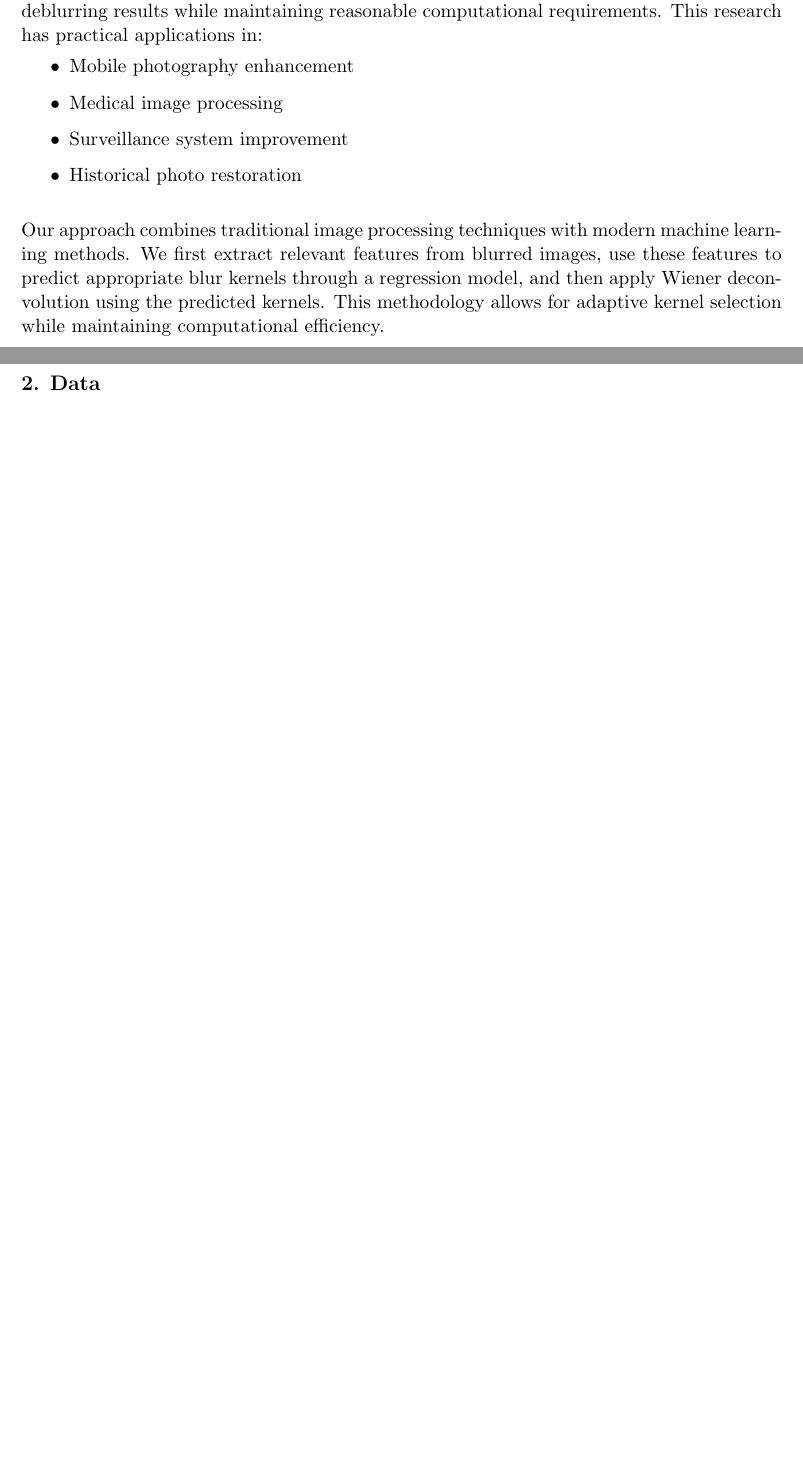
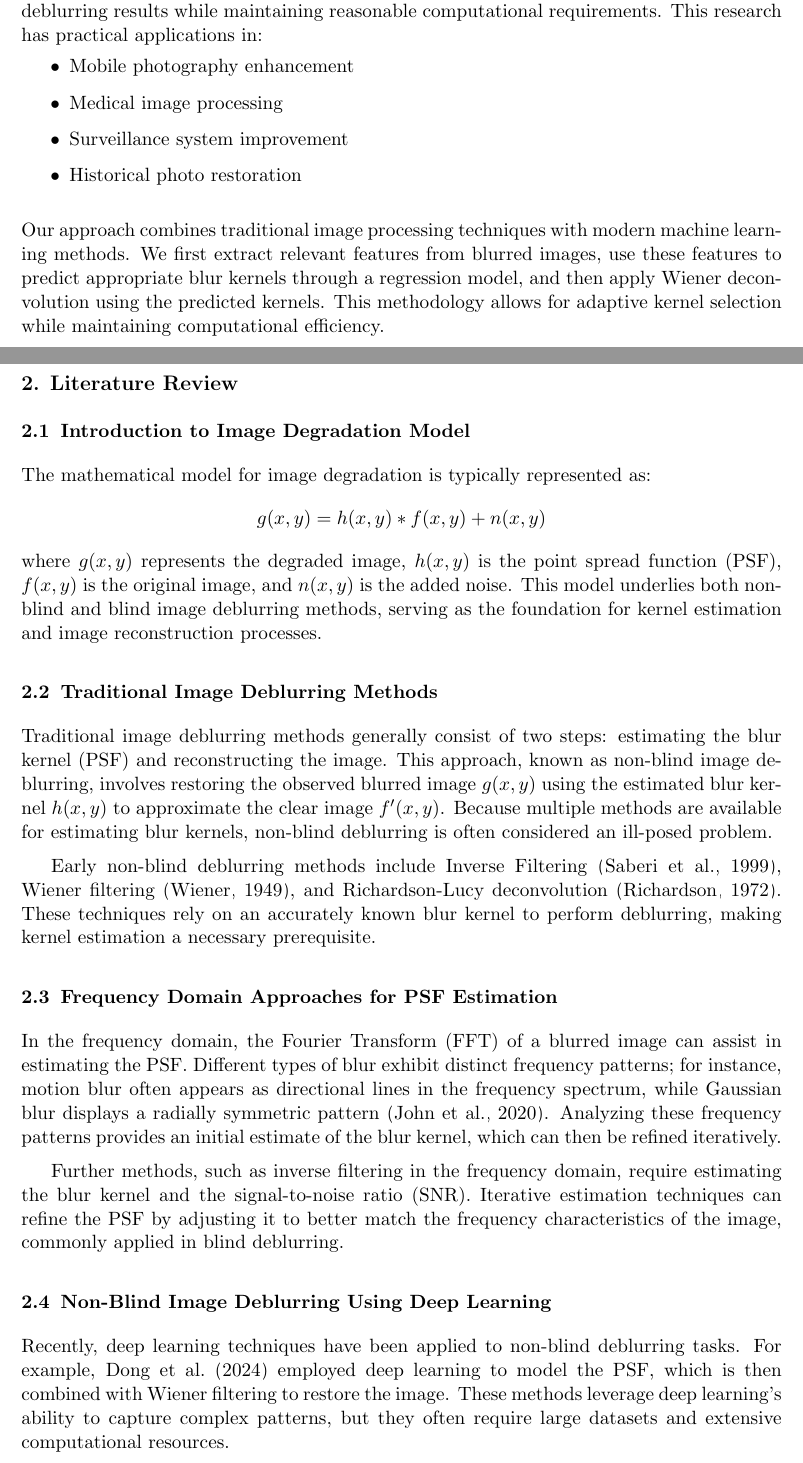
Before and after one commit to dadashvespek/DataMiningAssignment, a LaTeX paper (finalpaper.tex): two parts of pages 2 and 3 of 10 before the commit and two parts of pages 2 and 3 of 11 after it, joined at a grey line, cut so that both start at the same text, the shorter picture padded with empty space. Compiled offline with pdfLaTeX.

Commit message:
missing litterature review added

```diff
--- a/finalpaper.tex
+++ b/finalpaper.tex
@@ -68,3 +68,24 @@ The proposed approach bridges the gap between computationally intensive deep lea
 \singlespacing
 Our approach combines traditional image processing techniques with modern machine learning methods. We first extract relevant features from blurred images, use these features to predict appropriate blur kernels through a regression model, and then apply Wiener deconvolution using the predicted kernels. This methodology allows for adaptive kernel selection while maintaining computational efficiency.
 
+\section{Literature Review}
+
+\subsection{Introduction to Image Degradation Model}
+The mathematical model for image degradation is typically represented as:
+\[
+g(x, y) = h(x, y) * f(x, y) + n(x, y)
+\]
+where \( g(x, y) \) represents the degraded image, \( h(x, y) \) is the point spread function (PSF), \( f(x, y) \) is the original image, and \( n(x, y) \) is the added noise. This model underlies both non-blind and blind image deblurring methods, serving as the foundation for kernel estimation and image reconstruction processes.
+
+\subsection{Traditional Image Deblurring Methods}
+Traditional image deblurring methods generally consist of two steps: estimating the blur kernel (PSF) and reconstructing the image. This approach, known as non-blind image deblurring, involves restoring the observed blurred image \( g(x, y) \) using the estimated blur kernel \( h(x, y) \) to approximate the clear image \( f'(x, y) \). Because multiple methods are available for estimating blur kernels, non-blind deblurring is often considered an ill-posed problem.
+
+Early non-blind deblurring methods include Inverse Filtering \citep{saberi1999inverse}, Wiener filtering \citep{wiener1949extrapolation}, and Richardson-Lucy deconvolution \citep{richardson1972bayesian}. These techniques rely on an accurately known blur kernel to perform deblurring, making kernel estimation a necessary prerequisite.
+
+\subsection{Frequency Domain Approaches for PSF Estimation}
+In the frequency domain, the Fourier Transform (FFT) of a blurred image can assist in estimating the PSF. Different types of blur exhibit distinct frequency patterns; for instance, motion blur often appears as directional lines in the frequency spectrum, while Gaussian blur displays a radially symmetric pattern \citep{john2020fourier}. Analyzing these frequency patterns provides an initial estimate of the blur kernel, which can then be refined iteratively.
+
+Further methods, such as inverse filtering in the frequency domain, require estimating the blur kernel and the signal-to-noise ratio (SNR). Iterative estimation techniques can refine the PSF by adjusting it to better match the frequency characteristics of the image, commonly applied in blind deblurring.
+
+\subsection{Non-Blind Image Deblurring Using Deep Learning}
+Recently, deep learning techniques have been applied to non-blind deblurring tasks. For example, \citet{dong2024dwdn} employed deep learning to model the PSF, which is then combined with Wiener filtering to restore the image. These methods leverage deep learning’s ability to capture complex patterns, but they often require large datasets and extensive computational resources.
```
Also changed, not shown: finalpaper.pdf, finalpaper.tex (18 more changed lines), 1 other file.
